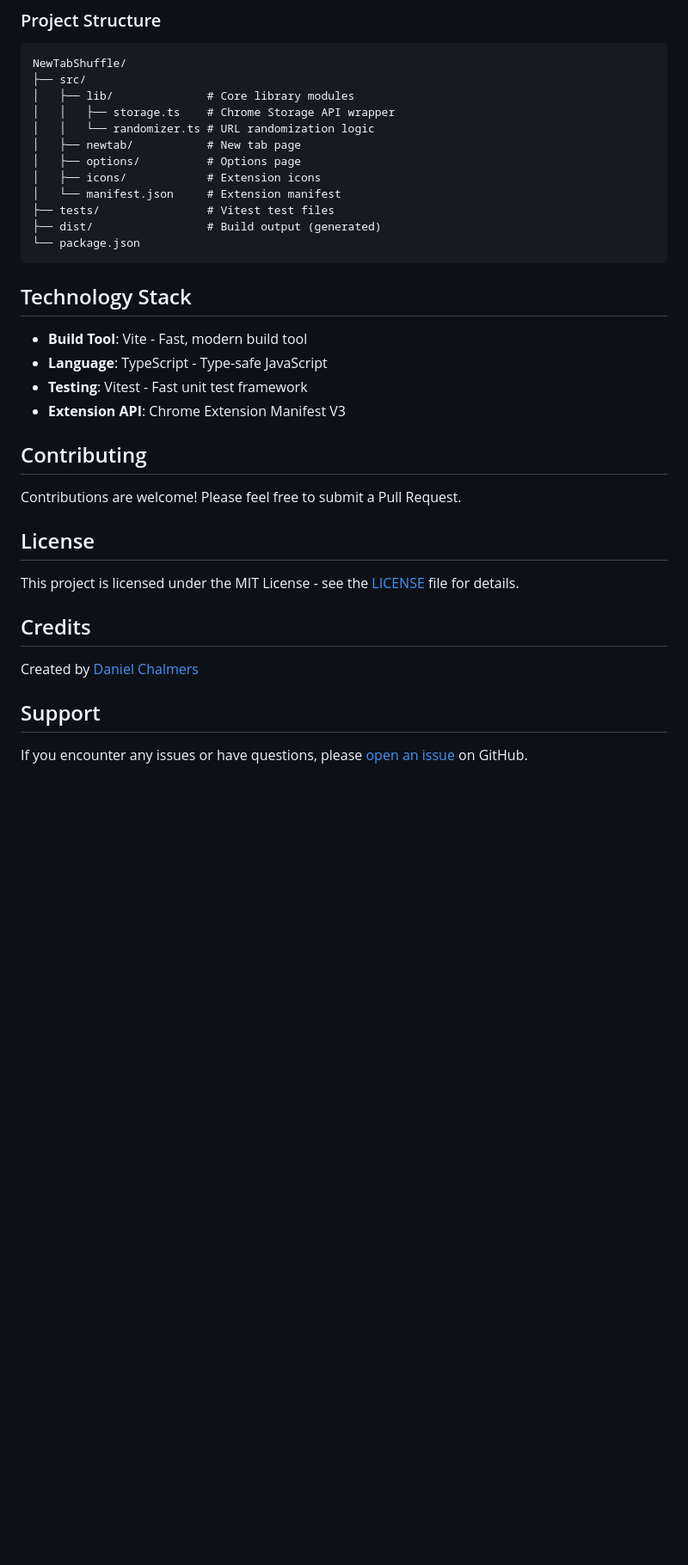
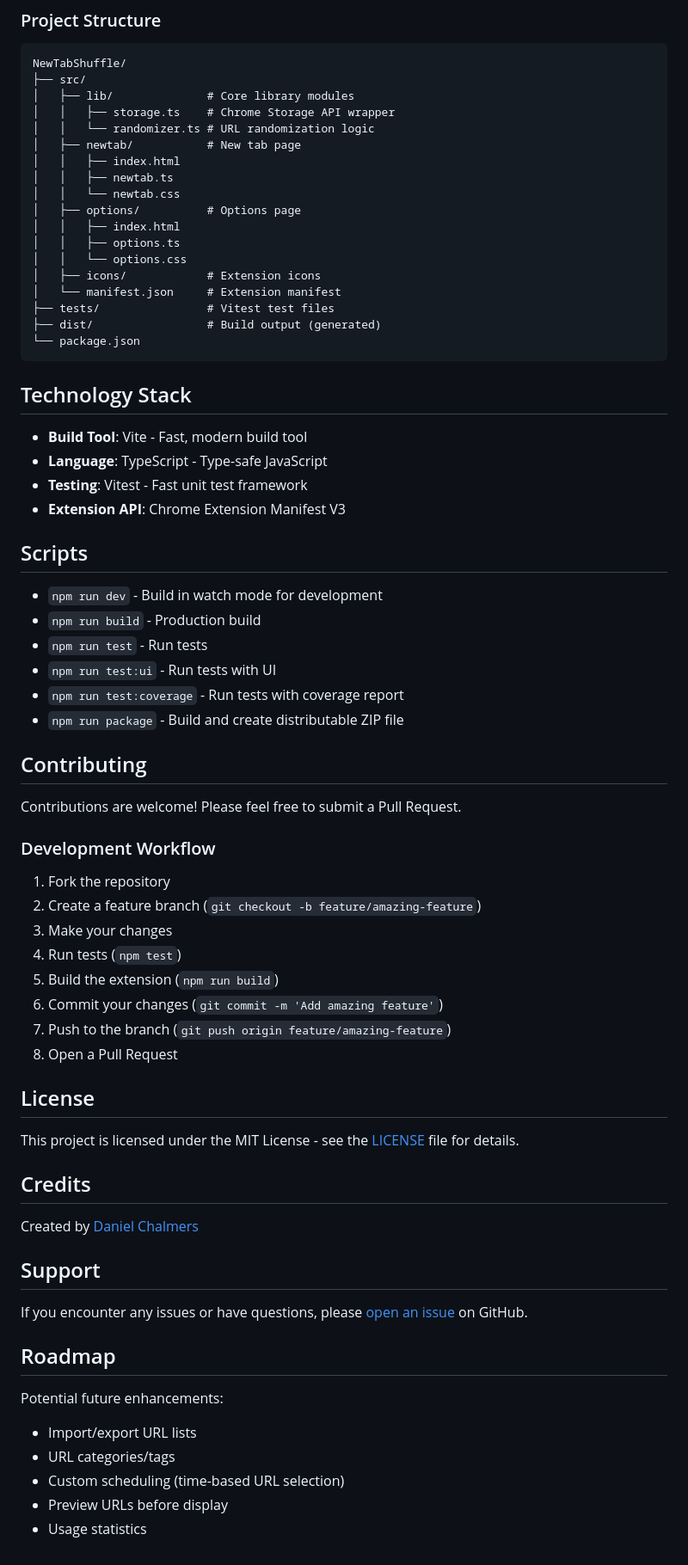
Before and after one commit to danielchalmers/NewTabShuffle, a Markdown page: README.md, the part around one of its changes. Shown at 86% size. Drawn GitHub-style; blank space fills up the shorter version.

Commit message:
Add comprehensive documentation and changelog
Co-authored-by: danielchalmers <7112040+danielchalmers@users.noreply.github.com>

```diff
--- a/README.md
+++ b/README.md
@@ -107,7 +118,13 @@ NewTabShuffle/
 │   │   ├── storage.ts    # Chrome Storage API wrapper
 │   │   └── randomizer.ts # URL randomization logic
 │   ├── newtab/           # New tab page
+│   │   ├── index.html
+│   │   ├── newtab.ts
+│   │   └── newtab.css
 │   ├── options/          # Options page
+│   │   ├── index.html
+│   │   ├── options.ts
+│   │   └── options.css
 │   ├── icons/            # Extension icons
 │   └── manifest.json     # Extension manifest
 ├── tests/                # Vitest test files
@@ -122,9 +139,29 @@ NewTabShuffle/
 - **Testing**: Vitest - Fast unit test framework
 - **Extension API**: Chrome Extension Manifest V3
 
+## Scripts
+
+- `npm run dev` - Build in watch mode for development
+- `npm run build` - Production build
+- `npm run test` - Run tests
+- `npm run test:ui` - Run tests with UI
+- `npm run test:coverage` - Run tests with coverage report
+- `npm run package` - Build and create distributable ZIP file
+
 ## Contributing
 
 Contributions are welcome! Please feel free to submit a Pull Request.
+
+### Development Workflow
+
+1. Fork the repository
+2. Create a feature branch (`git checkout -b feature/amazing-feature`)
+3. Make your changes
+4. Run tests (`npm test`)
+5. Build the extension (`npm run build`)
+6. Commit your changes (`git commit -m 'Add amazing feature'`)
+7. Push to the branch (`git push origin feature/amazing-feature`)
+8. Open a Pull Request
 
 ## License
 
@@ -137,3 +174,12 @@ Created by [Daniel Chalmers](https://github.com/danielchalmers)
 ## Support
 
 If you encounter any issues or have questions, please [open an issue](https://github.com/danielchalmers/NewTabShuffle/issues) on GitHub.
+
+## Roadmap
+
+Potential future enhancements:
+- Import/export URL lists
+- URL categories/tags
+- Custom scheduling (time-based URL selection)
+- Preview URLs before display
+- Usage statistics
```
Also changed, not shown: other parts of README.md (+12 -1 lines), CHANGELOG.md (added, +32 -0 lines), CONTRIBUTING.md (added, +164 -0 lines).
